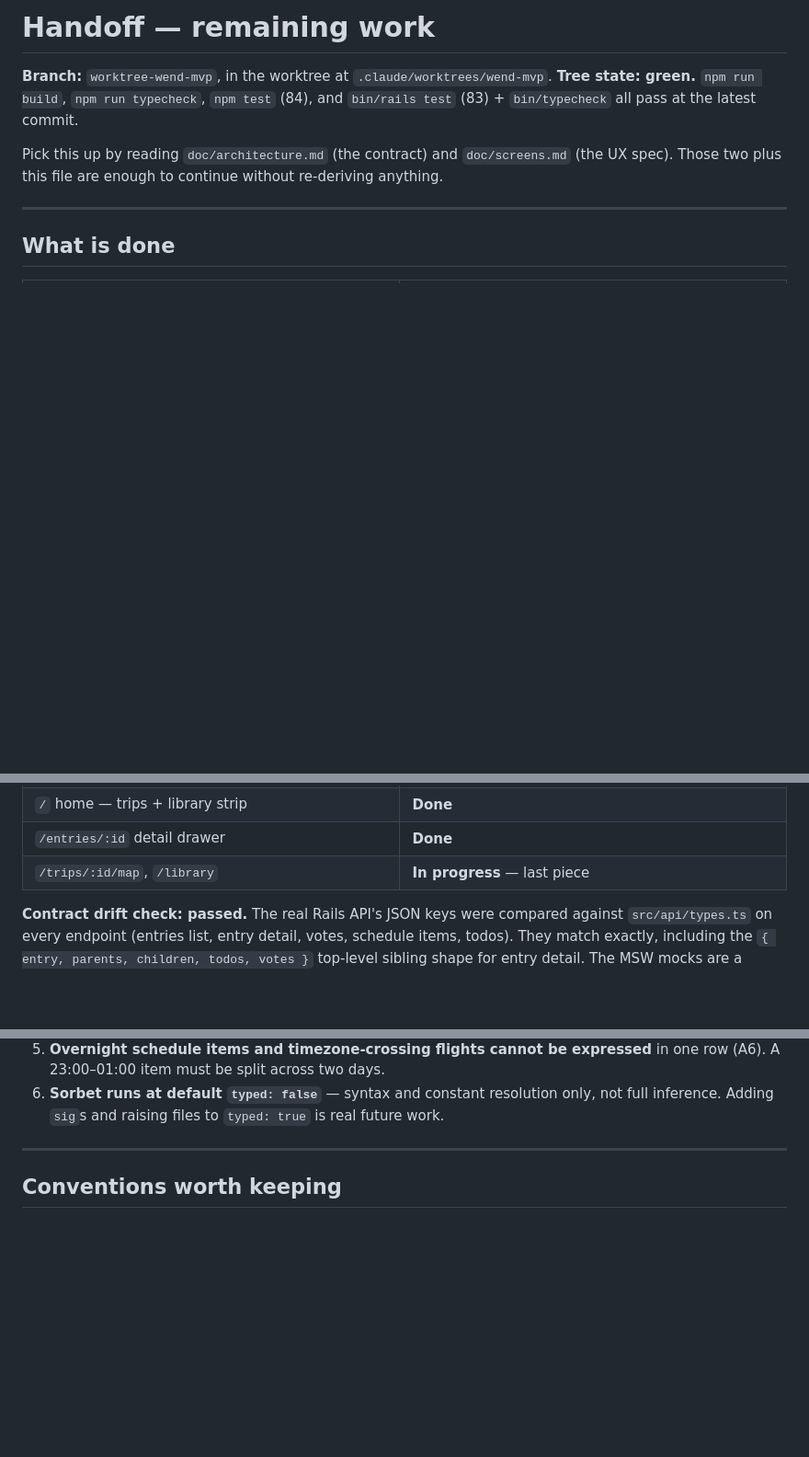
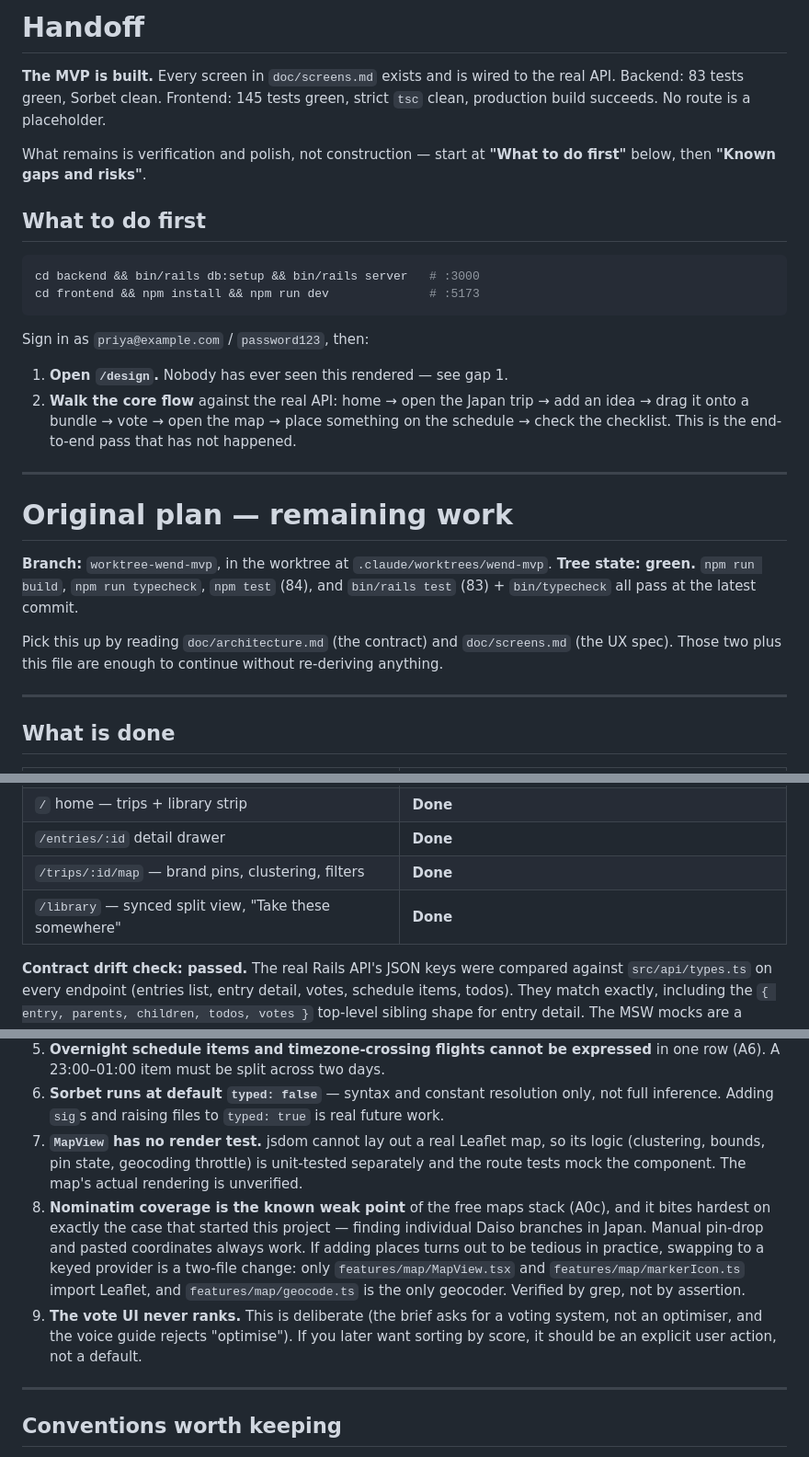
Before and after one commit to yongpeishi/wend, a Markdown page: doc/handoff.md, 3 parts joined by grey strips. Shown at 92% size. Drawn GitHub-style; blank space fills up the shorter version.

Commit message:
doc: handoff reflects a complete MVP — verification steps and known gaps

````diff
--- a/doc/handoff.md
+++ b/doc/handoff.md
@@ -1,4 +1,29 @@
-# Handoff — remaining work
+# Handoff
+
+**The MVP is built.** Every screen in `doc/screens.md` exists and is wired to the real
+API. Backend: 83 tests green, Sorbet clean. Frontend: 145 tests green, strict `tsc`
+clean, production build succeeds. No route is a placeholder.
+
+What remains is verification and polish, not construction — start at
+**"What to do first"** below, then **"Known gaps and risks"**.
+
+## What to do first
+
+```bash
+cd backend && bin/rails db:setup && bin/rails server   # :3000
+cd frontend && npm install && npm run dev              # :5173
+```
+
+Sign in as `priya@example.com` / `password123`, then:
+
+1. **Open `/design`.** Nobody has ever seen this rendered — see gap 1.
+2. **Walk the core flow** against the real API: home → open the Japan trip → add an idea
+   → drag it onto a bundle → vote → open the map → place something on the schedule →
+   check the checklist. This is the end-to-end pass that has not happened.
+
+---
+
+# Original plan — remaining work
 
 **Branch:** `worktree-wend-mvp`, in the worktree at `.claude/worktrees/wend-mvp`.
 **Tree state: green.** `npm run build`, `npm run typecheck`, `npm test` (84), and
@@ -24,7 +49,8 @@ UX spec). Those two plus this file are enough to continue without re-deriving an
 | `/trips/:id/checklist` — unified todos | **Done** |
 | `/` home — trips + library strip | **Done** |
 | `/entries/:id` detail drawer | **Done** |
-| `/trips/:id/map`, `/library` | **In progress** — last piece |
+| `/trips/:id/map` — brand pins, clustering, filters | **Done** |
+| `/library` — synced split view, "Take these somewhere" | **Done** |
 
 **Contract drift check: passed.** The real Rails API's JSON keys were compared against
 `src/api/types.ts` on every endpoint (entries list, entry detail, votes, schedule items,
@@ -125,6 +151,18 @@ Requirements that are easy to miss:
    row (A6). A 23:00–01:00 item must be split across two days.
 6. **Sorbet runs at default `typed: false`** — syntax and constant resolution only, not
    full inference. Adding `sig`s and raising files to `typed: true` is real future work.
+7. **`MapView` has no render test.** jsdom cannot lay out a real Leaflet map, so its
+   logic (clustering, bounds, pin state, geocoding throttle) is unit-tested separately
+   and the route tests mock the component. The map's actual rendering is unverified.
+8. **Nominatim coverage is the known weak point** of the free maps stack (A0c), and it
+   bites hardest on exactly the case that started this project — finding individual Daiso
+   branches in Japan. Manual pin-drop and pasted coordinates always work. If adding places
+   turns out to be tedious in practice, swapping to a keyed provider is a two-file change:
+   only `features/map/MapView.tsx` and `features/map/markerIcon.ts` import Leaflet, and
+   `features/map/geocode.ts` is the only geocoder. Verified by grep, not by assertion.
+9. **The vote UI never ranks.** This is deliberate (the brief asks for a voting system,
+   not an optimiser, and the voice guide rejects "optimise"). If you later want sorting by
+   score, it should be an explicit user action, not a default.
 
 ---
 
````
